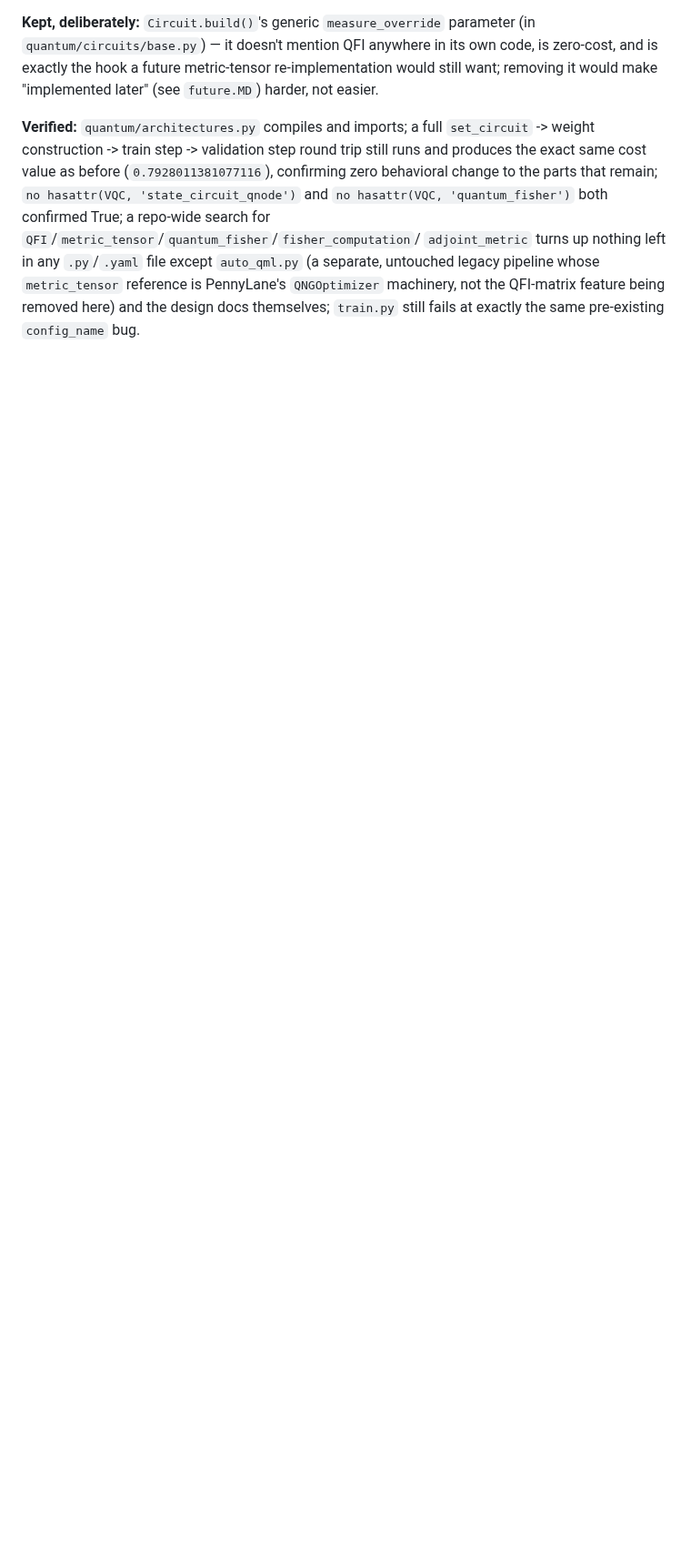
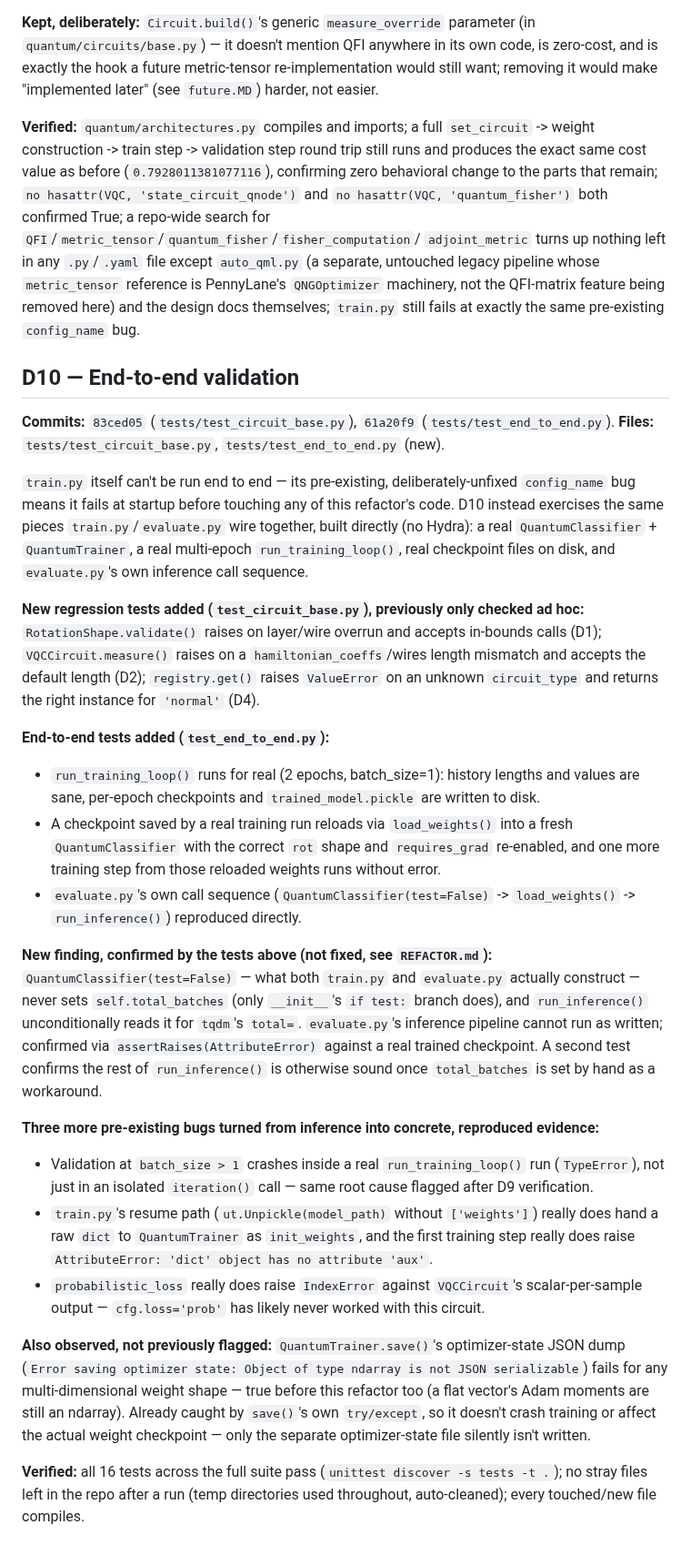
Before and after one commit to neutrino-man4/neo-1p1q, a Markdown page: refactored.MD, the part around the change. Shown at 91% size. Drawn GitHub-style; blank space fills up the shorter version.

```diff
--- a/refactored.MD
+++ b/refactored.MD
@@ -433,3 +433,57 @@ confirmed True; a repo-wide search for `QFI`/`metric_tensor`/`quantum_fisher`/`f
 untouched legacy pipeline whose `metric_tensor` reference is PennyLane's `QNGOptimizer` machinery,
 not the QFI-matrix feature being removed here) and the design docs themselves; `train.py` still
 fails at exactly the same pre-existing `config_name` bug.
+
+## D10 — End-to-end validation
+
+**Commits:** `83ced05` (`tests/test_circuit_base.py`), `61a20f9` (`tests/test_end_to_end.py`).
+**Files:** `tests/test_circuit_base.py`, `tests/test_end_to_end.py` (new).
+
+`train.py` itself can't be run end to end — its pre-existing, deliberately-unfixed `config_name`
+bug means it fails at startup before touching any of this refactor's code. D10 instead exercises
+the same pieces `train.py`/`evaluate.py` wire together, built directly (no Hydra): a real
+`QuantumClassifier` + `QuantumTrainer`, a real multi-epoch `run_training_loop()`, real checkpoint
+files on disk, and `evaluate.py`'s own inference call sequence.
+
+**New regression tests added (`test_circuit_base.py`), previously only checked ad hoc:**
+`RotationShape.validate()` raises on layer/wire overrun and accepts in-bounds calls (D1);
+`VQCCircuit.measure()` raises on a `hamiltonian_coeffs`/wires length mismatch and accepts the
+default length (D2); `registry.get()` raises `ValueError` on an unknown `circuit_type` and returns
+the right instance for `'normal'` (D4).
+
+**End-to-end tests added (`test_end_to_end.py`):**
+- `run_training_loop()` runs for real (2 epochs, batch_size=1): history lengths and values are
+  sane, per-epoch checkpoints and `trained_model.pickle` are written to disk.
+- A checkpoint saved by a real training run reloads via `load_weights()` into a fresh
+  `QuantumClassifier` with the correct `rot` shape and `requires_grad` re-enabled, and one more
+  training step from those reloaded weights runs without error.
+- `evaluate.py`'s own call sequence (`QuantumClassifier(test=False)` -> `load_weights()` ->
+  `run_inference()`) reproduced directly.
+
+**New finding, confirmed by the tests above (not fixed, see `REFACTOR.md`):**
+`QuantumClassifier(test=False)` — what both `train.py` and `evaluate.py` actually construct —
+never sets `self.total_batches` (only `__init__`'s `if test:` branch does), and
+`run_inference()` unconditionally reads it for `tqdm`'s `total=`. `evaluate.py`'s inference
+pipeline cannot run as written; confirmed via `assertRaises(AttributeError)` against a real
+trained checkpoint. A second test confirms the rest of `run_inference()` is otherwise sound once
+`total_batches` is set by hand as a workaround.
+
+**Three more pre-existing bugs turned from inference into concrete, reproduced evidence:**
+- Validation at `batch_size > 1` crashes inside a real `run_training_loop()` run (`TypeError`),
+  not just in an isolated `iteration()` call — same root cause flagged after D9 verification.
+- `train.py`'s resume path (`ut.Unpickle(model_path)` without `['weights']`) really does hand a
+  raw `dict` to `QuantumTrainer` as `init_weights`, and the first training step really does raise
+  `AttributeError: 'dict' object has no attribute 'aux'`.
+- `probabilistic_loss` really does raise `IndexError` against `VQCCircuit`'s scalar-per-sample
+  output — `cfg.loss='prob'` has likely never worked with this circuit.
+
+**Also observed, not previously flagged:** `QuantumTrainer.save()`'s optimizer-state JSON dump
+(`Error saving optimizer state: Object of type ndarray is not JSON serializable`) fails for any
+multi-dimensional weight shape — true before this refactor too (a flat vector's Adam moments are
+still an ndarray). Already caught by `save()`'s own `try/except`, so it doesn't crash training or
+affect the actual weight checkpoint — only the separate optimizer-state file silently isn't
+written.
+
+**Verified:** all 16 tests across the full suite pass (`unittest discover -s tests -t .`); no
+stray files left in the repo after a run (temp directories used throughout, auto-cleaned); every
+touched/new file compiles.
```
Also changed, not shown: AUDIT.md (+1 -0 lines), REFACTOR.md (+30 -31 lines).
